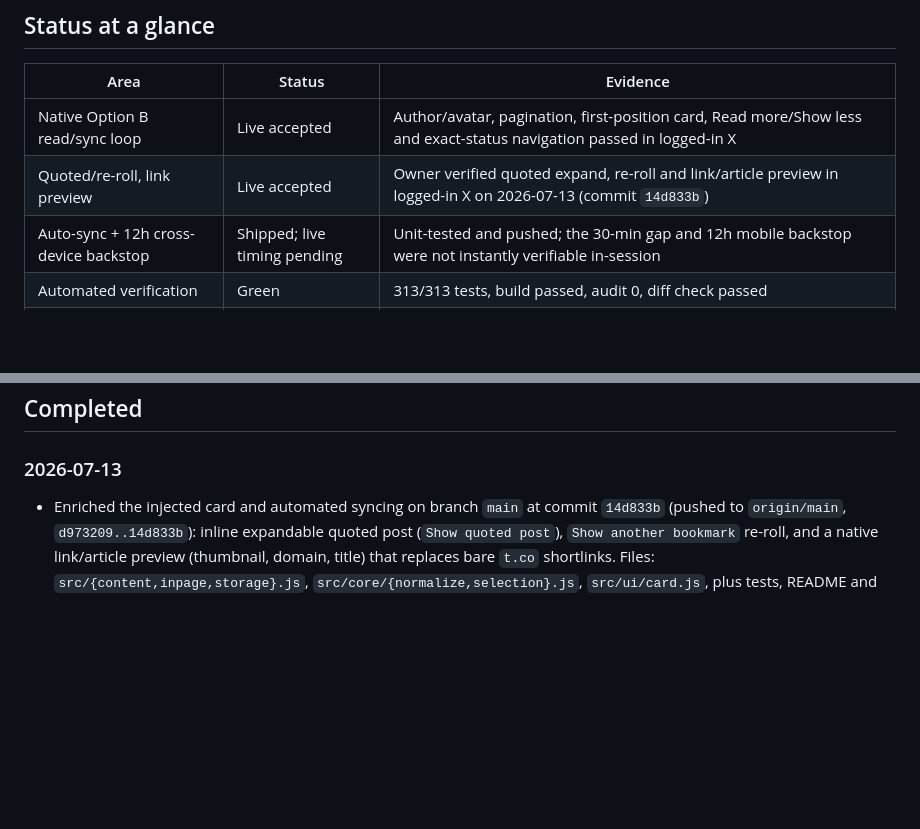
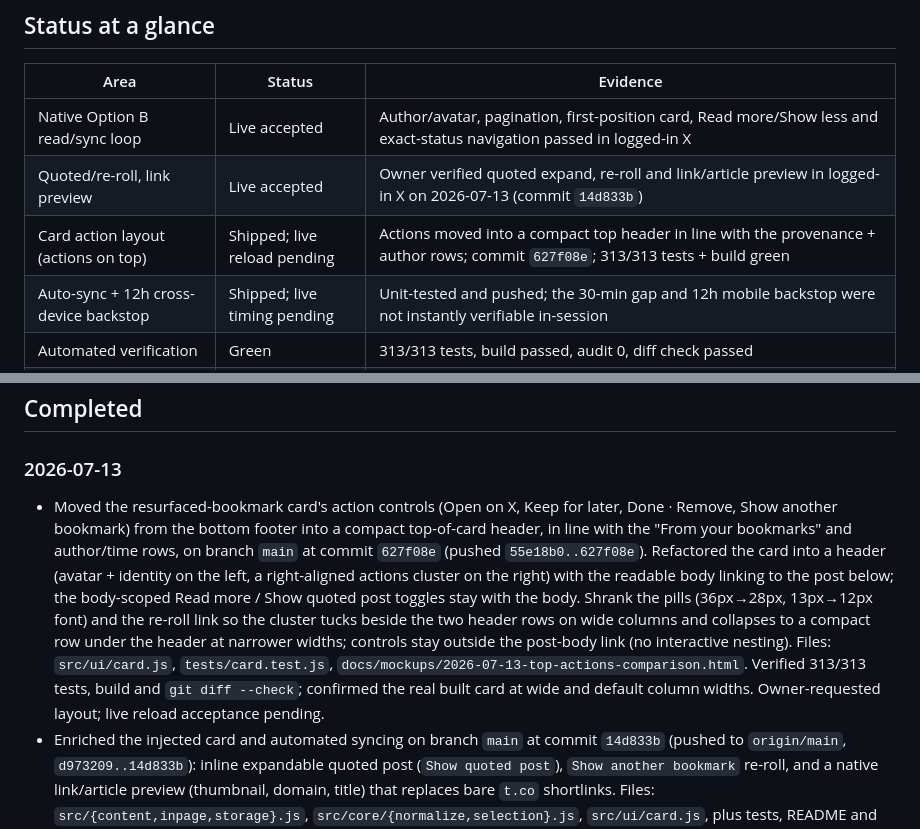
Before and after one commit to wilsonsfh/x-bookmark-injector, a Markdown page: PROGRESS_REPORT.md, 2 parts joined by grey strips. Rendered like a GitHub page; blank space fills up the shorter version.

Commit message:
docs: record top-of-card action layout

```diff
--- a/PROGRESS_REPORT.md
+++ b/PROGRESS_REPORT.md
@@ -6,6 +6,7 @@
 | --- | --- | --- |
 | Native Option B read/sync loop | Live accepted | Author/avatar, pagination, first-position card, Read more/Show less and exact-status navigation passed in logged-in X |
 | Quoted/re-roll, link preview | Live accepted | Owner verified quoted expand, re-roll and link/article preview in logged-in X on 2026-07-13 (commit `14d833b`) |
+| Card action layout (actions on top) | Shipped; live reload pending | Actions moved into a compact top header in line with the provenance + author rows; commit `627f08e`; 313/313 tests + build green |
 | Auto-sync + 12h cross-device backstop | Shipped; live timing pending | Unit-tested and pushed; the 30-min gap and 12h mobile backstop were not instantly verifiable in-session |
 | Automated verification | Green | 313/313 tests, build passed, audit 0, diff check passed |
 | Source publication | Shipped | Public `wilsonsfh/x-bookmark-injector`, default branch `main`; all commits attributed to GitHub user `wilsonsfh` |
@@ -15,6 +16,19 @@
 
 ### 2026-07-13
 
+- Moved the resurfaced-bookmark card's action controls (Open on X, Keep for later,
+  Done · Remove, Show another bookmark) from the bottom footer into a compact top-of-card
+  header, in line with the "From your bookmarks" and author/time rows, on branch `main` at
+  commit `627f08e` (pushed `55e18b0..627f08e`). Refactored the card into a header
+  (avatar + identity on the left, a right-aligned actions cluster on the right) with the
+  readable body linking to the post below; the body-scoped Read more / Show quoted post
+  toggles stay with the body. Shrank the pills (36px→28px, 13px→12px font) and the re-roll
+  link so the cluster tucks beside the two header rows on wide columns and collapses to a
+  compact row under the header at narrower widths; controls stay outside the post-body link
+  (no interactive nesting). Files: `src/ui/card.js`, `tests/card.test.js`,
+  `docs/mockups/2026-07-13-top-actions-comparison.html`. Verified 313/313 tests, build and
+  `git diff --check`; confirmed the real built card at wide and default column widths.
+  Owner-requested layout; live reload acceptance pending.
 - Enriched the injected card and automated syncing on branch `main` at commit `14d833b`
   (pushed to `origin/main`, `d973209..14d833b`): inline expandable quoted post
   (`Show quoted post`), `Show another bookmark` re-roll, and a native link/article
```
